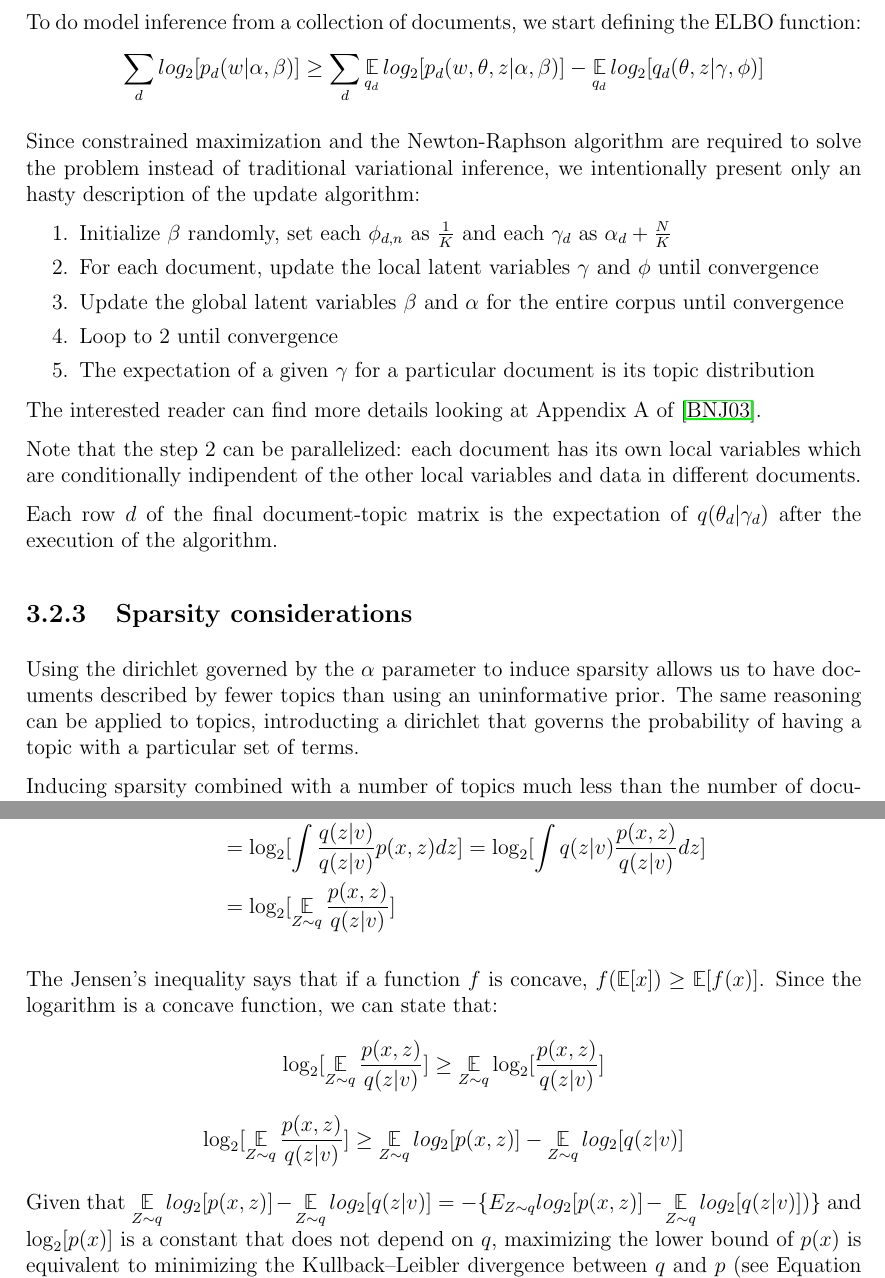
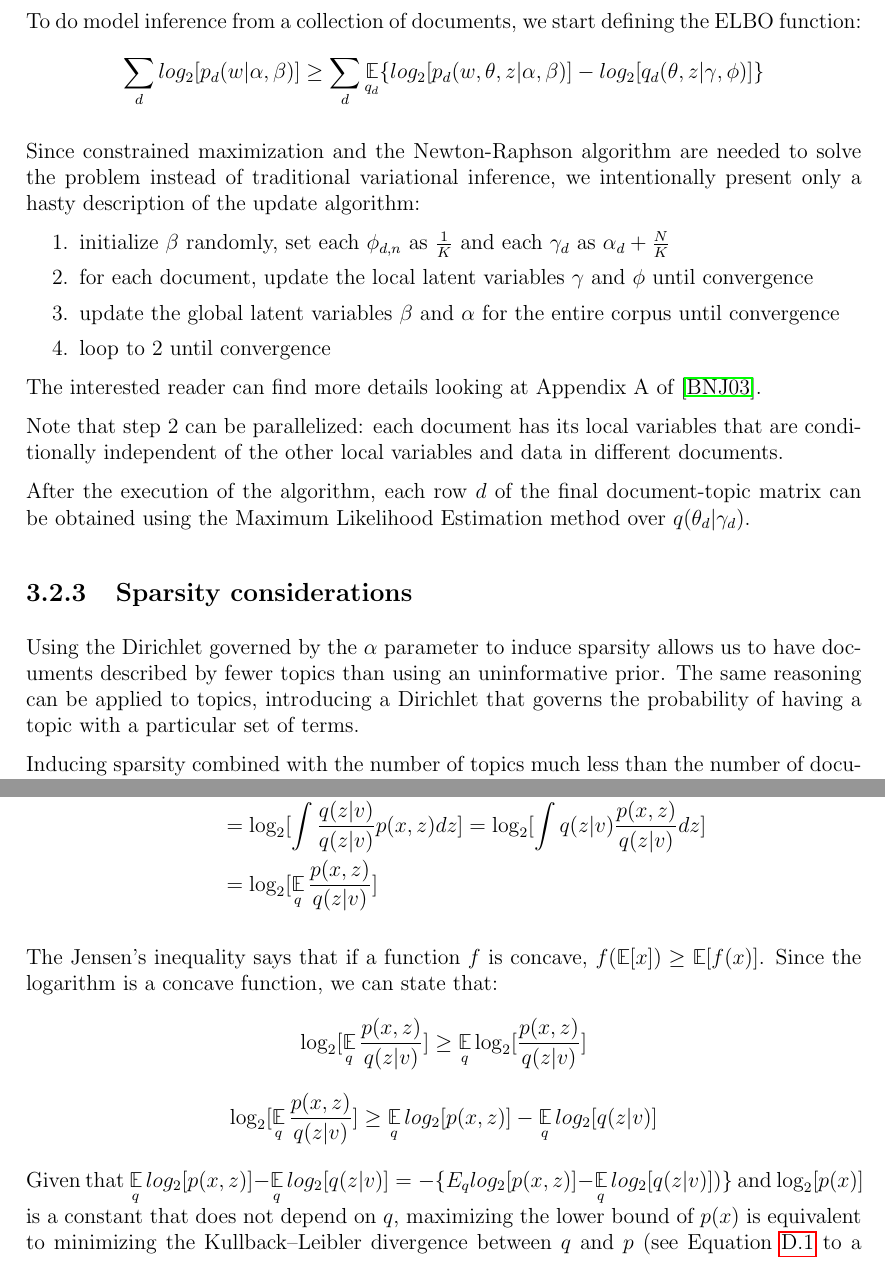
Before and after one commit to Davide95/msc_thesis, a LaTeX thesis (thesis/main.tex, which reads thesis/chapters/appendix/vi.tex, thesis/chapters/topicModeling.tex): two parts of pages 19 and 43 of 63, joined at a grey line, cut so that both start at the same text. Compiled offline with pdfLaTeX.

Commit message:
LDA chapter fixes

```diff
--- a/thesis/chapters/appendix/vi.tex
+++ b/thesis/chapters/appendix/vi.tex
@@ -24,16 +24,16 @@ To do so, we start by computing $p(x)$:
         p(x) & = \log_2[p(x)] \\
         & = \log_2[\int p(x,z) dz]  \\
         & = \log_2[\int \frac{q(z | v)}{q(z | v)} p(x,z) dz] = \log_2[\int q(z | v) \frac{p(x,z)}{q(z | v)} dz] \\
-        & = \log_2[\E_{Z \sim q} \frac{p(x,z)}{q(z | v)}]
+        & = \log_2[\E_q \frac{p(x,z)}{q(z | v)}]
     \end{split}
 \end{equation*}
 
 The Jensen's inequality says that if a function $f$ is concave, $f(\E[x]) \geq \E[f(x)]$.
 Since the logarithm is a concave function, we can state that:
-$$ \log_2[\E_{Z \sim q} \frac{p(x,z)}{q(z | v)}] \geq \E_{Z \sim q} \log_2[\frac{p(x,z)}{q(z | v)}] $$
-$$ \log_2[\E_{Z \sim q} \frac{p(x,z)}{q(z | v)}] \geq \E_{Z \sim q} log_2[p(x,z)] - \E_{Z \sim q} log_2[q(z | v)] $$
+$$ \log_2[\E_q \frac{p(x,z)}{q(z | v)}] \geq \E_q \log_2[\frac{p(x,z)}{q(z | v)}] $$
+$$ \log_2[\E_q \frac{p(x,z)}{q(z | v)}] \geq \E_q log_2[p(x,z)] - \E_q log_2[q(z | v)] $$
 
-Given that $ \displaystyle \E_{Z \sim q} log_2[p(x,z)] - \E_{Z \sim q} log_2[q(z | v)] = -\{E_{Z \sim q} log_2[p(x,z)] - \E_{Z \sim q} log_2[q(z | v)])\}$
+Given that $ \displaystyle \E_q log_2[p(x,z)] - \E_q log_2[q(z | v)] = -\{E_q log_2[p(x,z)] - \E_q log_2[q(z | v)])\}$
 and $\log_2[p(x)]$ is a constant that does not depend on $q$,
 maximizing the lower bound of $p(x)$ is equivalent to minimizing the Kullback–Leibler divergence between $q$ and $p$ (see Equation \ref{eq:klexpanded} to a comparison).
 From now, we refer to this lower bound as ELBO.
--- a/thesis/chapters/topicModeling.tex
+++ b/thesis/chapters/topicModeling.tex
@@ -127,34 +126,33 @@ Its graphical representation can be seen in Figure \ref{fig:lda}.
 
 To do model inference from a collection of documents, we start defining the ELBO function:
 \begin{equation*}
-    \sum_d log_2 [p_d(w | \alpha, \beta)] \geq \sum_d \E_{q_d} log_2[p_d(w, \theta, z | \alpha, \beta)] - \E_{q_d} log_2[q_d(\theta, z | \gamma, \phi)]
+    \sum_d log_2 [p_d(w | \alpha, \beta)] \geq \sum_d \E_{q_d} \{ log_2[p_d(w, \theta, z | \alpha, \beta)] - log_2[q_d(\theta, z | \gamma, \phi)] \}
 \end{equation*}
 
 Since constrained maximization and
-the Newton-Raphson algorithm are required to solve the problem
+the Newton-Raphson algorithm are needed to solve the problem
 instead of traditional variational inference,
-we intentionally present only an hasty description of the update algorithm:
+we intentionally present only a hasty description of the update algorithm:
 \begin{enumerate}
-    \item Initialize $\beta$ randomly, set each $\phi_{d,n}$ as $\frac{1}{K}$ and each $\gamma_d$ as $\alpha_d + \frac{N}{K}$
-    \item For each document, update the local latent variables $\gamma$ and $\phi$ until convergence
-    \item Update the global latent variables $\beta$ and $\alpha$ for the entire corpus until convergence
-    \item Loop to 2 until convergence
-    \item The expectation of a given $\gamma$ for a particular document is its topic distribution
+    \item initialize $\beta$ randomly, set each $\phi_{d,n}$ as $\frac{1}{K}$ and each $\gamma_d$ as $\alpha_d + \frac{N}{K}$
+    \item for each document, update the local latent variables $\gamma$ and $\phi$ until convergence
+    \item update the global latent variables $\beta$ and $\alpha$ for the entire corpus until convergence
+    \item loop to 2 until convergence
 \end{enumerate}
 The interested reader can find more details looking at Appendix A of \cite{DBLP:journals/jmlr/BleiNJ03}.
 
-Note that the step 2 can be parallelized: each document has its own local variables which are conditionally indipendent
+Note that step 2 can be parallelized: each document has its local variables that are conditionally independent
 of the other local variables and data in different documents.
 
-Each row $d$ of the final document-topic matrix is the expectation of $q(\theta_d | \gamma_d)$ after the execution of the algorithm.
+After the execution of the algorithm, each row $d$ of the final document-topic matrix can be obtained using the Maximum Likelihood Estimation method over $q(\theta_d | \gamma_d)$.
 
 \subsection{Sparsity considerations}
-Using the dirichlet governed by the $\alpha$ parameter to induce sparsity
+Using the Dirichlet governed by the $\alpha$ parameter to induce sparsity
 allows us to have documents described by fewer topics than using an uninformative prior.
-The same reasoning can be applied to topics, introducting a dirichlet that governs the
+The same reasoning can be applied to topics, introducing a Dirichlet that governs the
 probability of having a topic with a particular set of terms.
 
-Inducing sparsity combined with a number of topics much less than the number of documents
+Inducing sparsity combined with the number of topics much less than the number of documents
 lower the risk of obtaining two different topics with a similar distribution of words.
 
 
```
Also changed, not shown: thesis/chapters/appendix/probabilityDistributions.tex (+2 -2 lines), thesis/chapters/appendix/vi.tex (12 more changed lines), thesis/chapters/topicModeling.tex (21 more changed lines).
